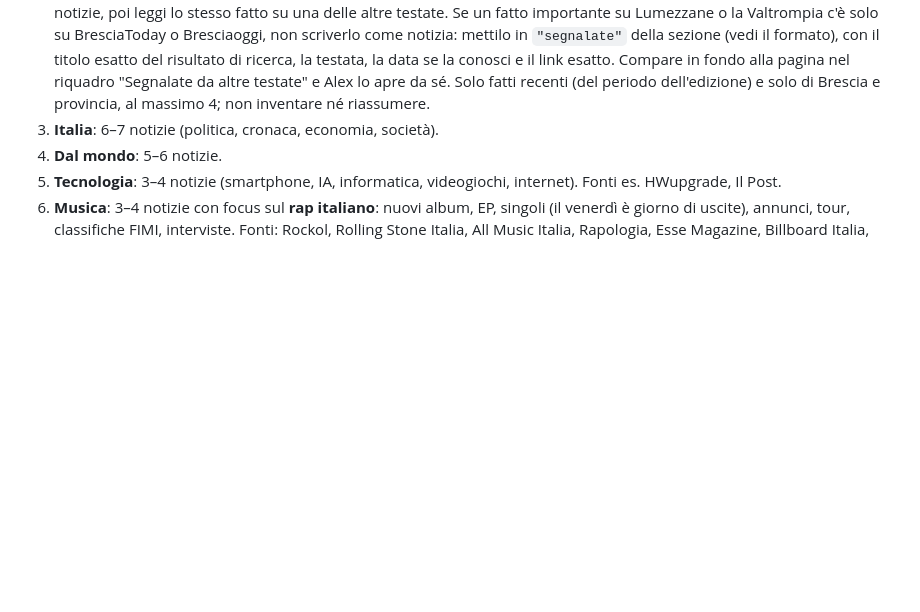
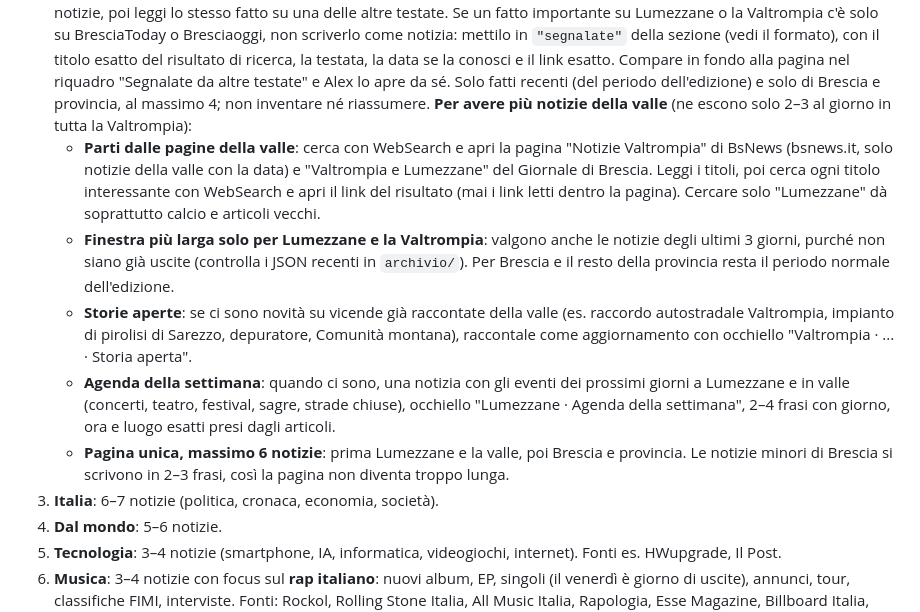
Before and after one commit to Steruzz77/Notizie, a Markdown page: CLAUDE.md, the part around the change. Drawn GitHub-style; blank space fills up the shorter version.

Commit message:
Lumezzane e Valtrompia: pagine della valle come punto di partenza, finestra di 3 giorni, storie aperte, agenda, pagina unica con massimo 6 notizie
Co-Authored-By: Claude Opus 5.5 <noreply@anthropic.com>
Claude-Session: https://claude.ai/code/session_0197qDHAfobrFJvTSjkRPrda

```diff
--- a/CLAUDE.md
+++ b/CLAUDE.md
@@ -134,6 +134,22 @@ Per sapere cosa è già uscito, guarda il JSON più recente in `archivio/` prima
    esatto del risultato di ricerca, la testata, la data se la conosci e il link esatto. Compare in fondo
    alla pagina nel riquadro "Segnalate da altre testate" e Alex lo apre da sé. Solo fatti recenti (del
    periodo dell'edizione) e solo di Brescia e provincia, al massimo 4; non inventare né riassumere.
+   **Per avere più notizie della valle** (ne escono solo 2–3 al giorno in tutta la Valtrompia):
+   - **Parti dalle pagine della valle**: cerca con WebSearch e apri la pagina "Notizie Valtrompia" di BsNews
+     (bsnews.it, solo notizie della valle con la data) e "Valtrompia e Lumezzane" del Giornale di Brescia.
+     Leggi i titoli, poi cerca ogni titolo interessante con WebSearch e apri il link del risultato
+     (mai i link letti dentro la pagina). Cercare solo "Lumezzane" dà soprattutto calcio e articoli vecchi.
+   - **Finestra più larga solo per Lumezzane e la Valtrompia**: valgono anche le notizie degli ultimi
+     3 giorni, purché non siano già uscite (controlla i JSON recenti in `archivio/`). Per Brescia e il resto
+     della provincia resta il periodo normale dell'edizione.
+   - **Storie aperte**: se ci sono novità su vicende già raccontate della valle (es. raccordo autostradale
+     Valtrompia, impianto di pirolisi di Sarezzo, depuratore, Comunità montana), raccontale come
+     aggiornamento con occhiello "Valtrompia · ... · Storia aperta".
+   - **Agenda della settimana**: quando ci sono, una notizia con gli eventi dei prossimi giorni a Lumezzane
+     e in valle (concerti, teatro, festival, sagre, strade chiuse), occhiello "Lumezzane · Agenda della
+     settimana", 2–4 frasi con giorno, ora e luogo esatti presi dagli articoli.
+   - **Pagina unica, massimo 6 notizie**: prima Lumezzane e la valle, poi Brescia e provincia. Le notizie
+     minori di Brescia si scrivono in 2–3 frasi, così la pagina non diventa troppo lunga.
 3. **Italia**: 6–7 notizie (politica, cronaca, economia, società).
 4. **Dal mondo**: 5–6 notizie.
 5. **Tecnologia**: 3–4 notizie (smartphone, IA, informatica, videogiochi, internet). Fonti es. HWupgrade, Il Post.
```
